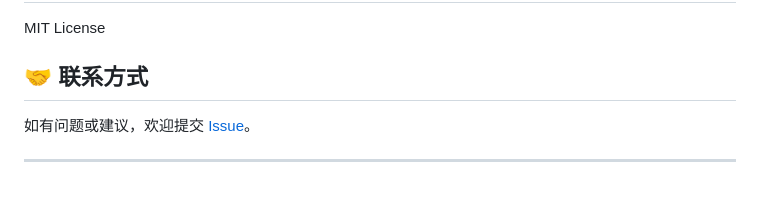
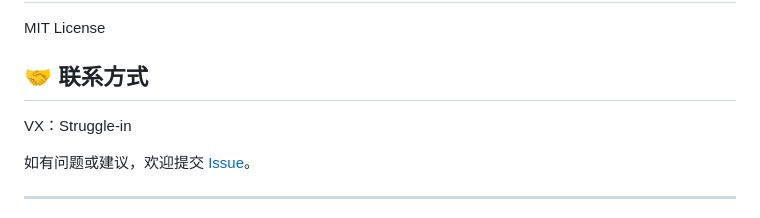
Before and after one commit to wiondoGit/ai-beauty-studio, a Markdown page: README.md, the part around the change. GitHub-like rendering; blank space fills up the shorter version.

```diff
--- a/README.md
+++ b/README.md
@@ -102,6 +102,8 @@ MIT License
 
 ## 🤝 联系方式
 
+VX：Struggle-in
+
 如有问题或建议，欢迎提交 [Issue](https://github.com/wiondogit/ai-beauty-studio/issues)。
 
 ---
```
